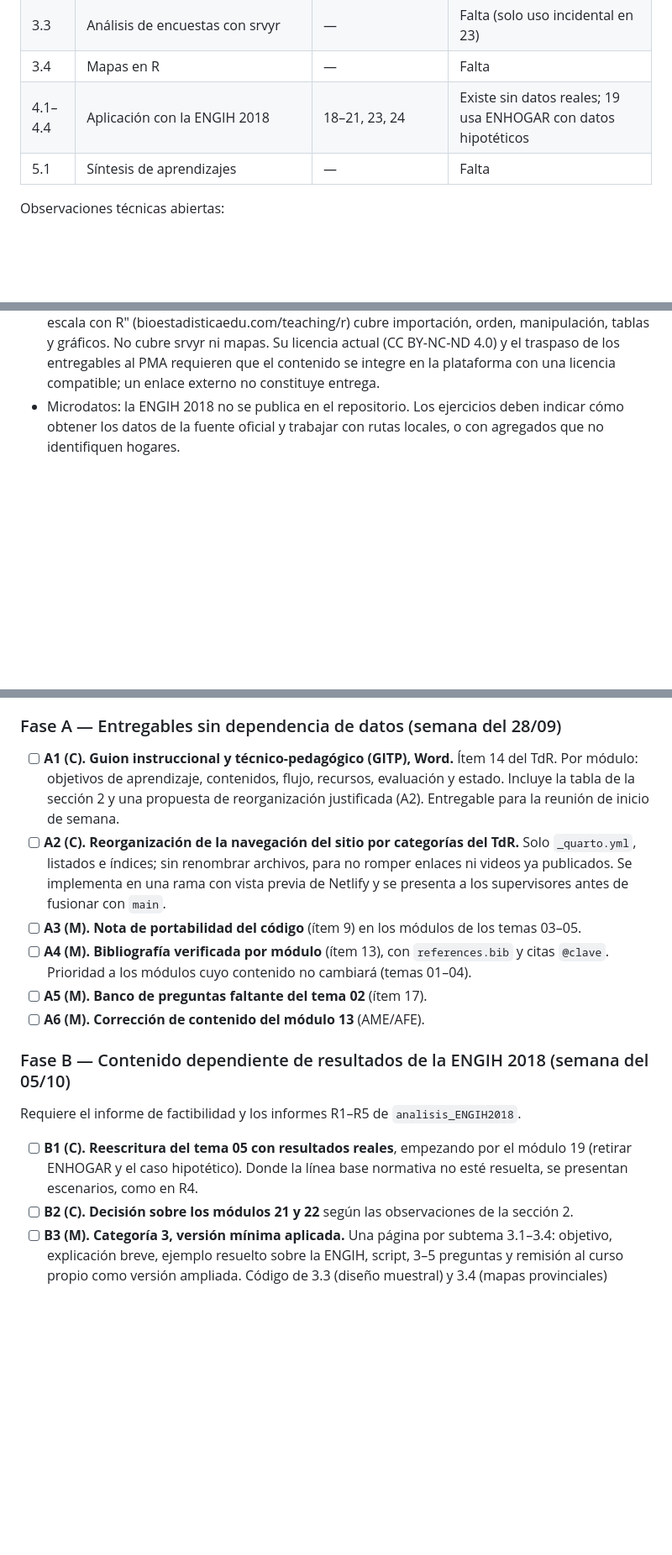
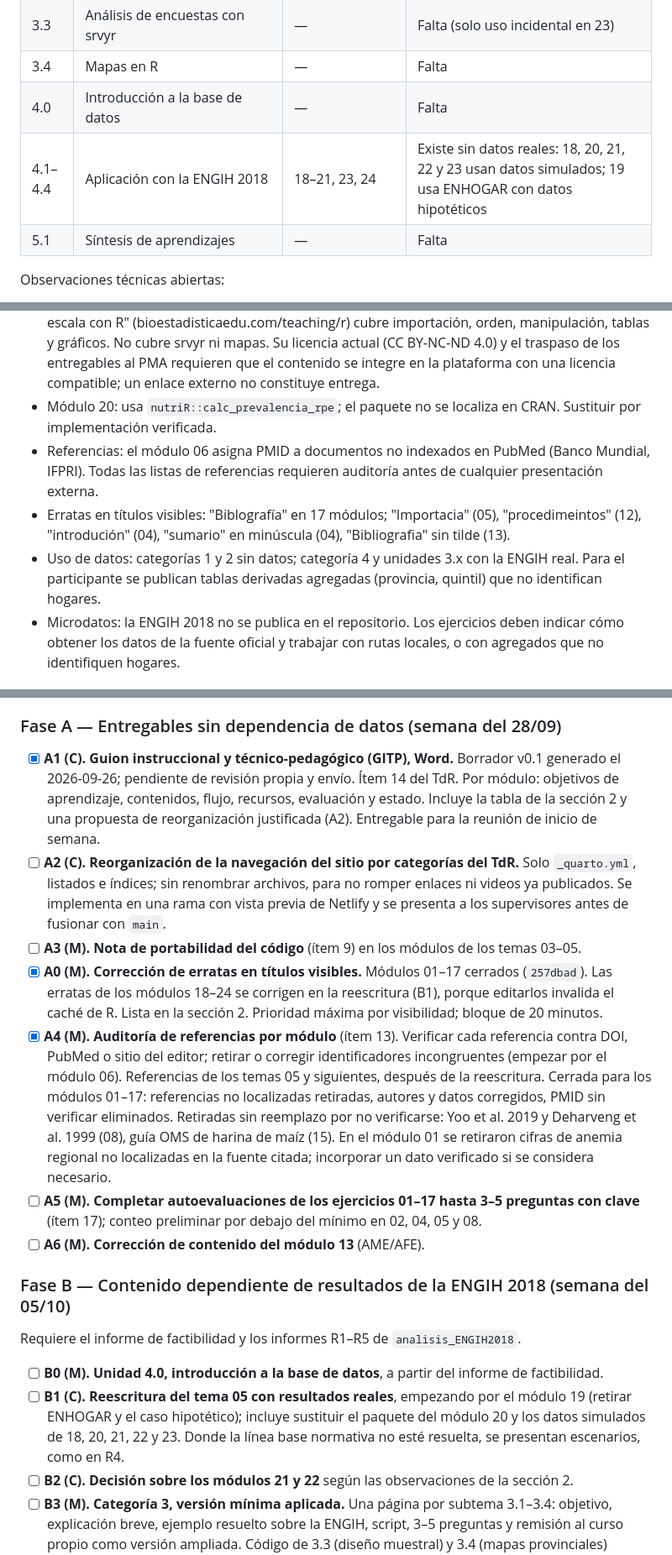
Before and after one commit to maicel1978/fortificacion, a Markdown page: _notas/HOJA_DE_RUTA_FORTIFICACION.md, 3 parts joined by grey strips. Shown at 84% size. Drawn GitHub-style; blank space fills up the shorter version.

Commit message:
Hoja de ruta: A0 y A4 cerradas, regla de uso de datos

```diff
--- a/_notas/HOJA_DE_RUTA_FORTIFICACION.md
+++ b/_notas/HOJA_DE_RUTA_FORTIFICACION.md
@@ -34,7 +36,8 @@ Entorno de trabajo: clon en `C:\proyectos\fortificacion`, fuera de carpetas sinc
 | 3.2 | Visualización con ggplot2 | — (curso propio externo, tema VI) | Parcial: el curso usa ggstatsplot; falta ggplot2 explícito |
 | 3.3 | Análisis de encuestas con srvyr | — | Falta (solo uso incidental en 23) |
 | 3.4 | Mapas en R | — | Falta |
-| 4.1–4.4 | Aplicación con la ENGIH 2018 | 18–21, 23, 24 | Existe sin datos reales; 19 usa ENHOGAR con datos hipotéticos |
+| 4.0 | Introducción a la base de datos | — | Falta |
+| 4.1–4.4 | Aplicación con la ENGIH 2018 | 18–21, 23, 24 | Existe sin datos reales: 18, 20, 21, 22 y 23 usan datos simulados; 19 usa ENHOGAR con datos hipotéticos |
 | 5.1 | Síntesis de aprendizajes | — | Falta |
 
 Observaciones técnicas abiertas:
@@ -44,6 +47,10 @@ Observaciones técnicas abiertas:
 - Módulo 13: menciona AME y AFE como equivalentes en el cálculo aplicado; el resto del material usa solo EMA. Requiere corrección de contenido, no de terminología.
 - Categoría 3, decisión propuesta: el desarrollo genérico de R (entorno, tidyverse, ggplot2, srvyr, mapas) se mantiene y amplía en el curso propio externo, fuera del plazo contractual; la plataforma incluye una versión mínima aplicada a la ENGIH (tarea B3). Pendiente de validación con los supervisores.
 - Categoría 3, antecedentes: el curso propio "Análisis de datos en fortificación de alimentos a gran escala con R" (bioestadisticaedu.com/teaching/r) cubre importación, orden, manipulación, tablas y gráficos. No cubre srvyr ni mapas. Su licencia actual (CC BY-NC-ND 4.0) y el traspaso de los entregables al PMA requieren que el contenido se integre en la plataforma con una licencia compatible; un enlace externo no constituye entrega.
+- Módulo 20: usa `nutriR::calc_prevalencia_rpe`; el paquete no se localiza en CRAN. Sustituir por implementación verificada.
+- Referencias: el módulo 06 asigna PMID a documentos no indexados en PubMed (Banco Mundial, IFPRI). Todas las listas de referencias requieren auditoría antes de cualquier presentación externa.
+- Erratas en títulos visibles: "Biblografía" en 17 módulos; "Importacia" (05), "procedimeintos" (12), "introdución" (04), "sumario" en minúscula (04), "Bibliografia" sin tilde (13).
+- Uso de datos: categorías 1 y 2 sin datos; categoría 4 y unidades 3.x con la ENGIH real. Para el participante se publican tablas derivadas agregadas (provincia, quintil) que no identifican hogares.
 - Microdatos: la ENGIH 2018 no se publica en el repositorio. Los ejercicios deben indicar cómo obtener los datos de la fuente oficial y trabajar con rutas locales, o con agregados que no identifiquen hogares.
 
 ## 3. Criterios de calidad aplicables a todo entregable
@@ -60,18 +67,20 @@ Orden de ejecución por impacto visible y dependencia. Las tareas marcadas (M) s
 
 ### Fase A — Entregables sin dependencia de datos (semana del 28/09)
 
-- [ ] **A1 (C). Guion instruccional y técnico-pedagógico (GITP), Word.** Ítem 14 del TdR. Por módulo: objetivos de aprendizaje, contenidos, flujo, recursos, evaluación y estado. Incluye la tabla de la sección 2 y una propuesta de reorganización justificada (A2). Entregable para la reunión de inicio de semana.
+- [x] **A1 (C). Guion instruccional y técnico-pedagógico (GITP), Word.** Borrador v0.1 generado el 2026-09-26; pendiente de revisión propia y envío. Ítem 14 del TdR. Por módulo: objetivos de aprendizaje, contenidos, flujo, recursos, evaluación y estado. Incluye la tabla de la sección 2 y una propuesta de reorganización justificada (A2). Entregable para la reunión de inicio de semana.
 - [ ] **A2 (C). Reorganización de la navegación del sitio por categorías del TdR.** Solo `_quarto.yml`, listados e índices; sin renombrar archivos, para no romper enlaces ni videos ya publicados. Se implementa en una rama con vista previa de Netlify y se presenta a los supervisores antes de fusionar con `main`.
 - [ ] **A3 (M). Nota de portabilidad del código** (ítem 9) en los módulos de los temas 03–05.
-- [ ] **A4 (M). Bibliografía verificada por módulo** (ítem 13), con `references.bib` y citas `@clave`. Prioridad a los módulos cuyo contenido no cambiará (temas 01–04).
-- [ ] **A5 (M). Banco de preguntas faltante del tema 02** (ítem 17).
+- [x] **A0 (M). Corrección de erratas en títulos visibles.** Módulos 01–17 cerrados (`257dbad`). Las erratas de los módulos 18–24 se corrigen en la reescritura (B1), porque editarlos invalida el caché de R. Lista en la sección 2. Prioridad máxima por visibilidad; bloque de 20 minutos.
+- [x] **A4 (M). Auditoría de referencias por módulo** (ítem 13). Verificar cada referencia contra DOI, PubMed o sitio del editor; retirar o corregir identificadores incongruentes (empezar por el módulo 06). Referencias de los temas 05 y siguientes, después de la reescritura. Cerrada para los módulos 01–17: referencias no localizadas retiradas, autores y datos corregidos, PMID sin verificar eliminados. Retiradas sin reemplazo por no verificarse: Yoo et al. 2019 y Deharveng et al. 1999 (08), guía OMS de harina de maíz (15). En el módulo 01 se retiraron cifras de anemia regional no localizadas en la fuente citada; incorporar un dato verificado si se considera necesario.
+- [ ] **A5 (M). Completar autoevaluaciones de los ejercicios 01–17 hasta 3–5 preguntas con clave** (ítem 17); conteo preliminar por debajo del mínimo en 02, 04, 05 y 08.
 - [ ] **A6 (M). Corrección de contenido del módulo 13** (AME/AFE).
 
 ### Fase B — Contenido dependiente de resultados de la ENGIH 2018 (semana del 05/10)
 
 Requiere el informe de factibilidad y los informes R1–R5 de `analisis_ENGIH2018`.
 
-- [ ] **B1 (C). Reescritura del tema 05 con resultados reales**, empezando por el módulo 19 (retirar ENHOGAR y el caso hipotético). Donde la línea base normativa no esté resuelta, se presentan escenarios, como en R4.
+- [ ] **B0 (M). Unidad 4.0, introducción a la base de datos**, a partir del informe de factibilidad.
+- [ ] **B1 (C). Reescritura del tema 05 con resultados reales**, empezando por el módulo 19 (retirar ENHOGAR y el caso hipotético); incluye sustituir el paquete del módulo 20 y los datos simulados de 18, 20, 21, 22 y 23. Donde la línea base normativa no esté resuelta, se presentan escenarios, como en R4.
 - [ ] **B2 (C). Decisión sobre los módulos 21 y 22** según las observaciones de la sección 2.
 - [ ] **B3 (M). Categoría 3, versión mínima aplicada.** Una página por subtema 3.1–3.4: objetivo, explicación breve, ejemplo resuelto sobre la ENGIH, script, 3–5 preguntas y remisión al curso propio como versión ampliada. Código de 3.3 (diseño muestral) y 3.4 (mapas provinciales) extraído del flujo ya validado en `analisis_ENGIH2018`. Los PDF y scripts que se citen se copian dentro del repositorio.
 - [ ] **B4 (M). Banco de preguntas del tema 05 y de los módulos nuevos.**
```
Also changed, not shown: other parts of _notas/HOJA_DE_RUTA_FORTIFICACION.md (+4 -0 lines).
